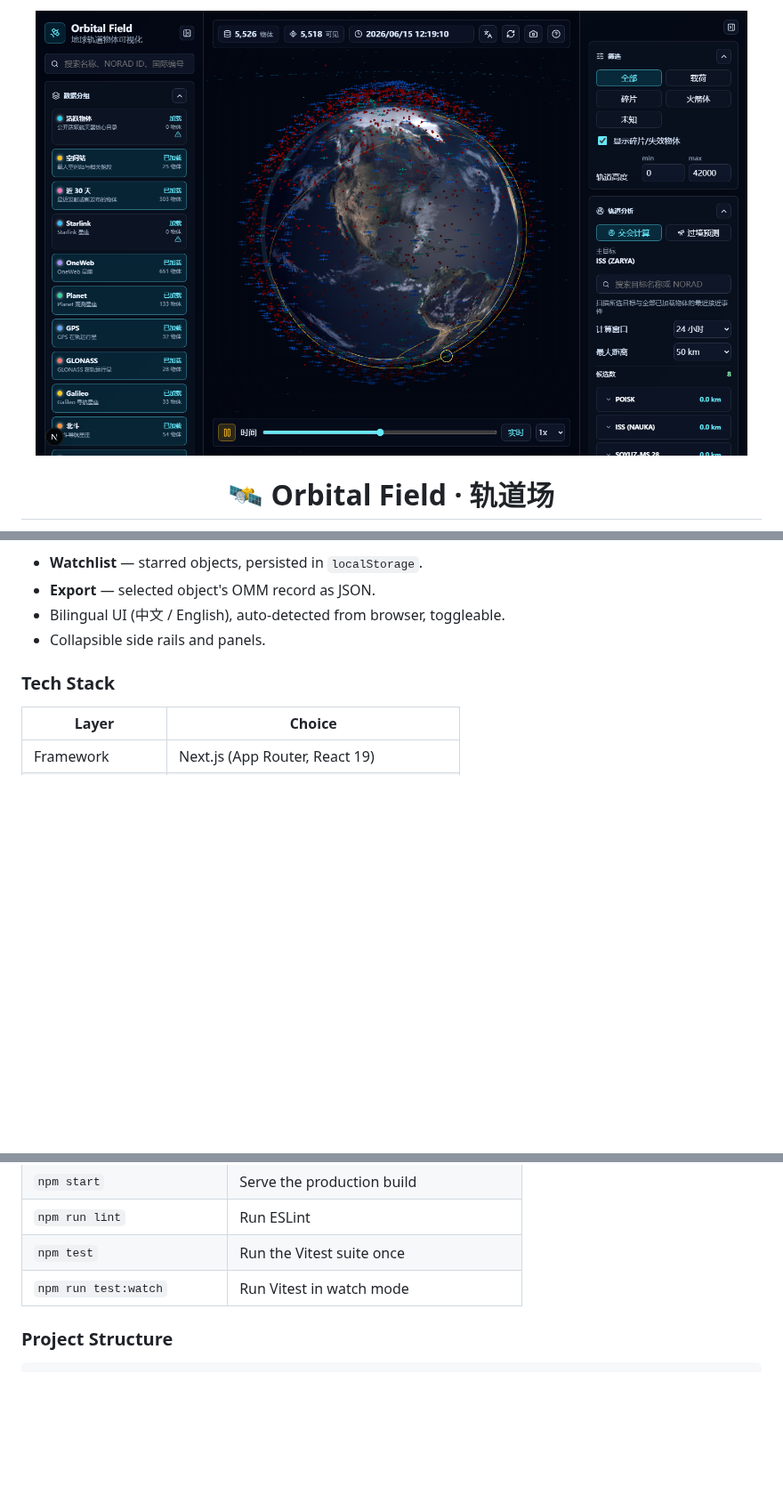
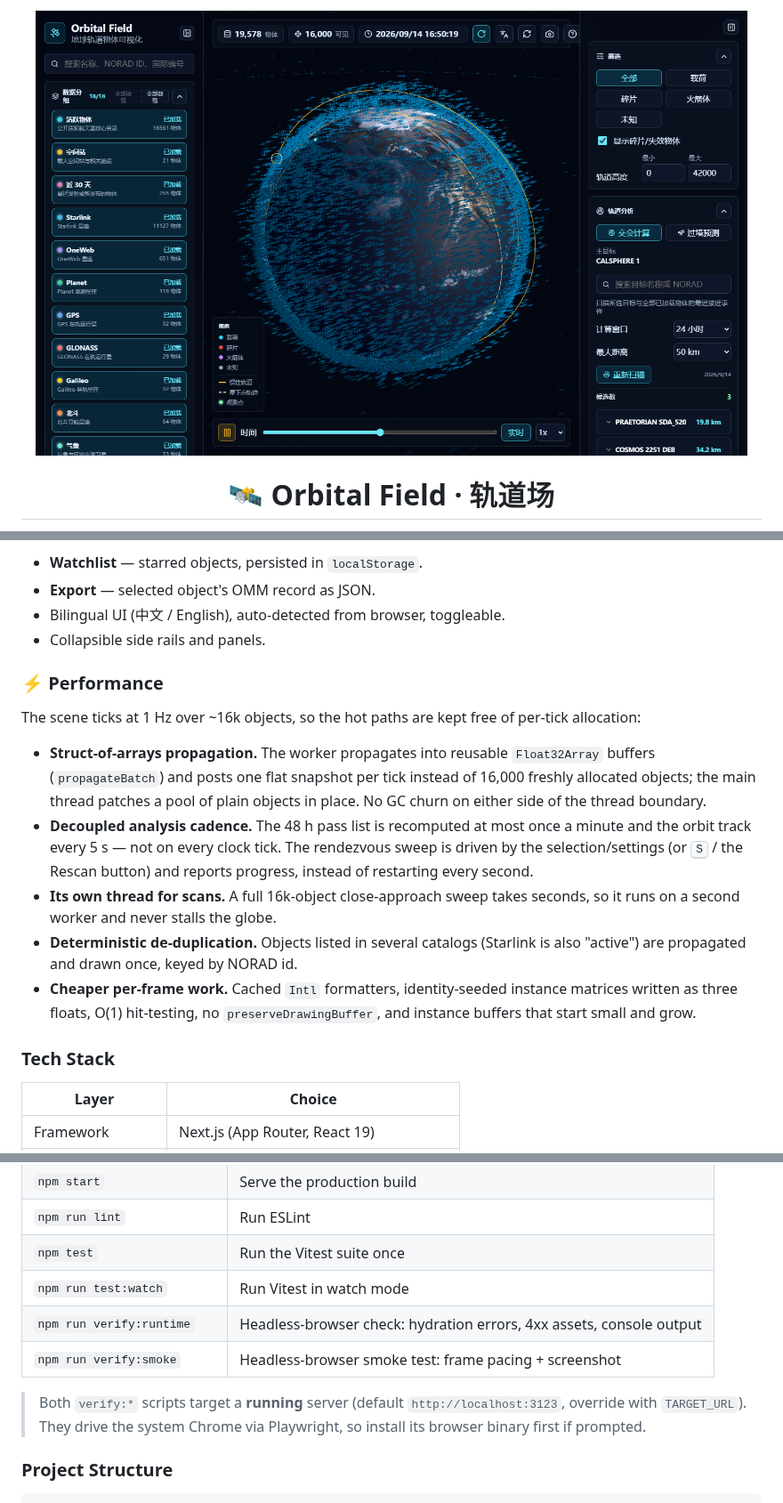
Before and after one commit to zhang-forever/3d_satelite_explorer, a Markdown page: README.md, 3 parts joined by grey strips. Shown at 89% size. Rendered like a GitHub page; pictures changed too: docs/screenshot.png; blank space fills up the shorter version.

```diff
--- a/README.md
+++ b/README.md
@@ -63,6 +63,28 @@
 - **Export** — selected object's OMM record as JSON.
 - Bilingual UI (中文 / English), auto-detected from browser, toggleable.
 - Collapsible side rails and panels.
+
+### ⚡ Performance
+
+The scene ticks at 1 Hz over ~16k objects, so the hot paths are kept free of
+per-tick allocation:
+
+- **Struct-of-arrays propagation.** The worker propagates into reusable
+  `Float32Array` buffers (`propagateBatch`) and posts one flat snapshot per
+  tick instead of 16,000 freshly allocated objects; the main thread patches a
+  pool of plain objects in place. No GC churn on either side of the thread
+  boundary.
+- **Decoupled analysis cadence.** The 48 h pass list is recomputed at most once
+  a minute and the orbit track every 5 s — not on every clock tick. The
+  rendezvous sweep is driven by the selection/settings (or <kbd>S</kbd> / the
+  Rescan button) and reports progress, instead of restarting every second.
+- **Its own thread for scans.** A full 16k-object close-approach sweep takes
+  seconds, so it runs on a second worker and never stalls the globe.
+- **Deterministic de-duplication.** Objects listed in several catalogs
+  (Starlink is also "active") are propagated and drawn once, keyed by NORAD id.
+- **Cheaper per-frame work.** Cached `Intl` formatters, identity-seeded
+  instance matrices written as three floats, O(1) hit-testing, no
+  `preserveDrawingBuffer`, and instance buffers that start small and grow.
 
 ### Tech Stack
 
@@ -130,6 +152,10 @@ ipconfig
 | `npm run lint` | Run ESLint |
 | `npm test` | Run the Vitest suite once |
 | `npm run test:watch` | Run Vitest in watch mode |
+| `npm run verify:runtime` | Headless-browser check: hydration errors, 4xx assets, console output |
+| `npm run verify:smoke` | Headless-browser smoke test: frame pacing + screenshot |
+
+> Both `verify:*` scripts target a **running** server (default `http://localhost:3123`, override with `TARGET_URL`). They drive the system Chrome via Playwright, so install its browser binary first if prompted.
 
 ### Project Structure
 
```
Also changed, not shown: other parts of README.md (+25 -0 lines), 12 other files.
